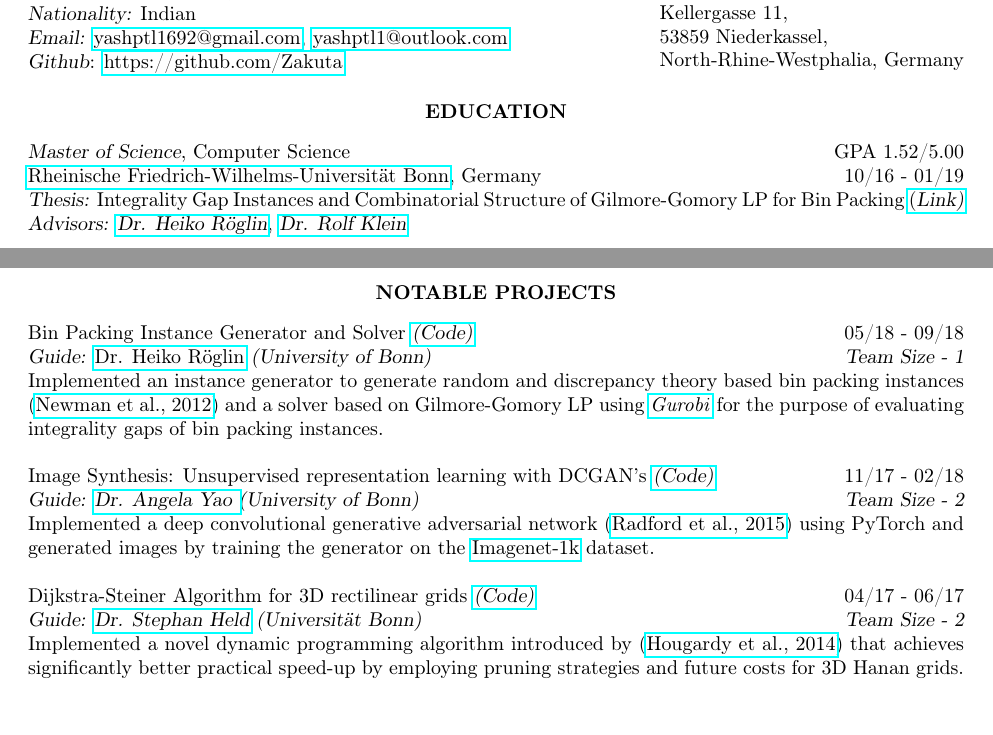
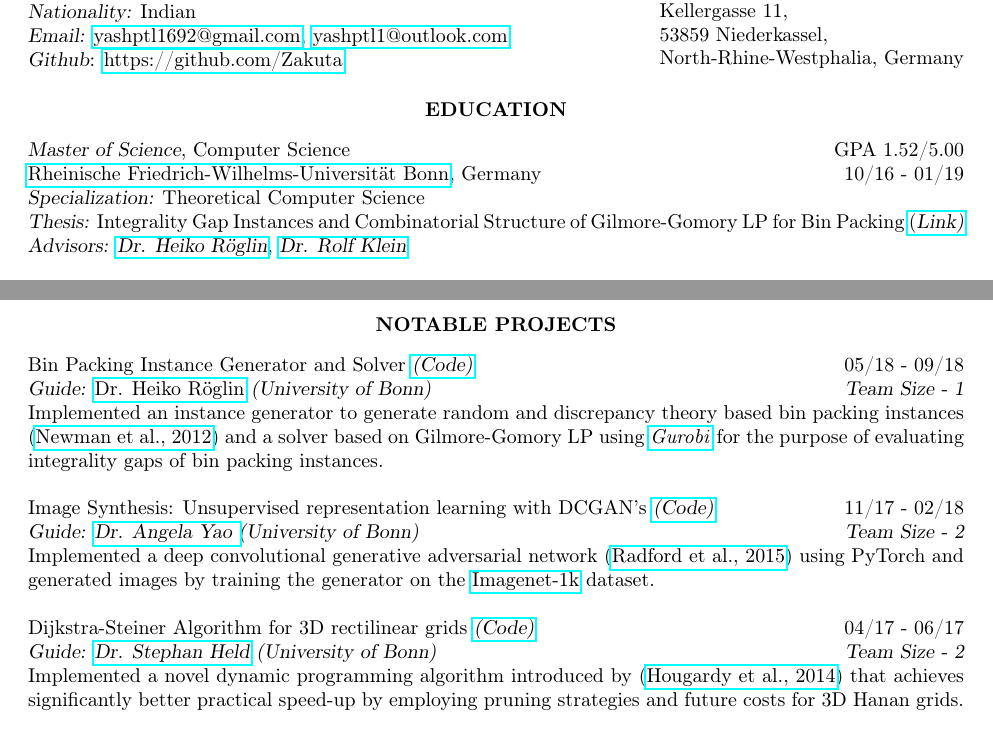
Before and after one commit to Zakuta/resume-cv, a LaTeX CV (res.tex): two parts of pages 1 and 2 of 3, joined at a grey line, cut so that both start at the same text. Compiled offline with pdfLaTeX.

Commit message:
Universitat to University

```diff
--- a/res.tex
+++ b/res.tex
@@ -53,6 +53,7 @@
 \vspace{8pt}
 {\sl Master of Science}, Computer Science \hfill GPA 1.52/5.00\\
 \href{https://www.uni-bonn.de/the-university}{Rheinische Friedrich-Wilhelms-Universit{\"a}t Bonn}, Germany \hfill 10/16 - 01/19 \\
+{\sl Specialization:} Theoretical Computer Science \\
 % {\sl Thesis:} \href{https://github.com/Zakuta/master-thesis-tex/blob/master/yash_patel_dec_10_2018_thesis.pdf}{Integrality Gap Instances and Combinatorial Structure of Gilmore-Gomory LP for Bin Packing} \\
 \makebox[\textwidth][s]{{\sl Thesis:} Integrality Gap Instances and Combinatorial Structure of Gilmore-Gomory LP for Bin Packing \href{https://github.com/Zakuta/master-thesis-tex/blob/master/yash_patel_dec_10_2018_thesis.pdf}{(\sl Link)}}
 {\sl Advisors:} \href{http://www.roeglin.org/}{\sl Dr. Heiko R{\"o}glin}, \href{http://www.i1.informatik.uni-bonn.de/doku.php?id=en:staff:rolfklein}{\sl Dr. Rolf Klein}
@@ -113,7 +114,7 @@ Image Synthesis: Unsupervised representation learning with DCGAN's \href{https:/
 Implemented a deep convolutional generative adversarial network (\href{https://arxiv.org/abs/1511.06434}{Radford et al., 2015}) using PyTorch and generated images by training the generator on the \href{http://www.image-net.org/index}{Imagenet-1k} dataset.
 
 Dijkstra-Steiner Algorithm for 3D rectilinear grids \href{https://github.com/Zakuta/dijkstra-steiner-algo}{\sl (Code)} \hfill 04/17 - 06/17 \\
-{\sl Guide: \href{http://www.or.uni-bonn.de/~held/}{Dr. Stephan Held} (Universit{\"a}t Bonn) \hfill Team Size - 2}   \\
+{\sl Guide: \href{http://www.or.uni-bonn.de/~held/}{Dr. Stephan Held} (University of Bonn) \hfill Team Size - 2}   \\
 Implemented a novel dynamic programming algorithm introduced by (\href{https://arxiv.org/abs/1406.0492}{Hougardy et al., 2014}) that achieves significantly better practical speed-up by employing pruning strategies and future costs for 3D Hanan grids.
 
 Acyclic Edge Coloring of Graphs \hfill 08/15 - 12/15 \\
```
